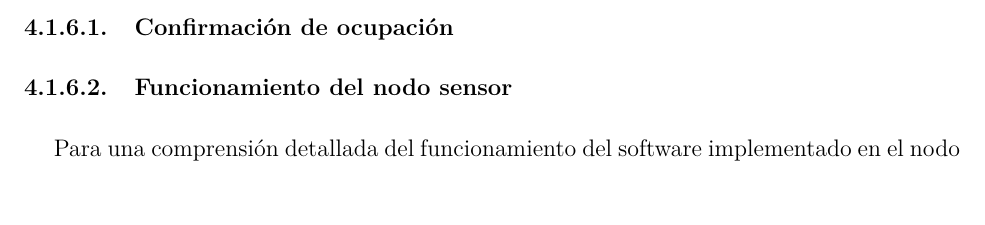
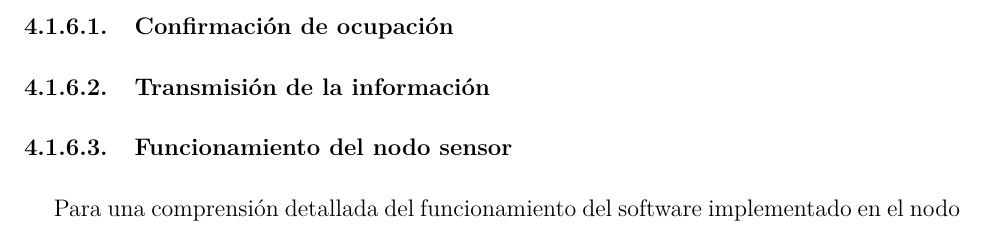
Before and after one commit to dsec-thesis/project_report, a LaTeX thesis (main.tex, which reads secciones/section_4/nodo_sensor.tex): part of page 38 of 88, cut so that both start at the same text. Compiled offline with pdfLaTeX; a missing font is replaced by an installed copy or a similar font; a LaTeX package or settings file that is missing is left out.

Commit message:
add section 'Transmisión de la información'

```diff
--- a/secciones/section_4/nodo_sensor.tex
+++ b/secciones/section_4/nodo_sensor.tex
@@ -292,6 +292,8 @@ El firmware fue dividido en dos subsistemas con la finalidad de optimizar la efi
 \subsubsubsection{Confirmación de ocupación}
 
 
+\subsubsubsection{Transmisión de la información}
+
 
 \subsubsubsection{Funcionamiento del nodo sensor}
 Para una comprensión detallada del funcionamiento del software implementado en el nodo sensor, se presenta un diagrama de secuencia inicial del sistema, como se ilustra en la Figura \ref{diagrama_de_eventos_del_sistem}. Este diagrama, aunque simplificado, proporciona una visión fundamental de cómo opera el sistema.
```
